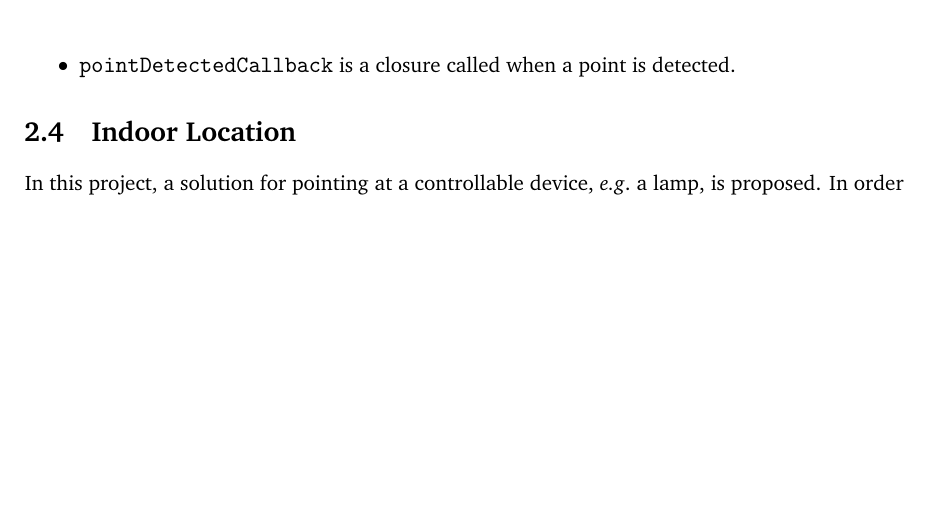
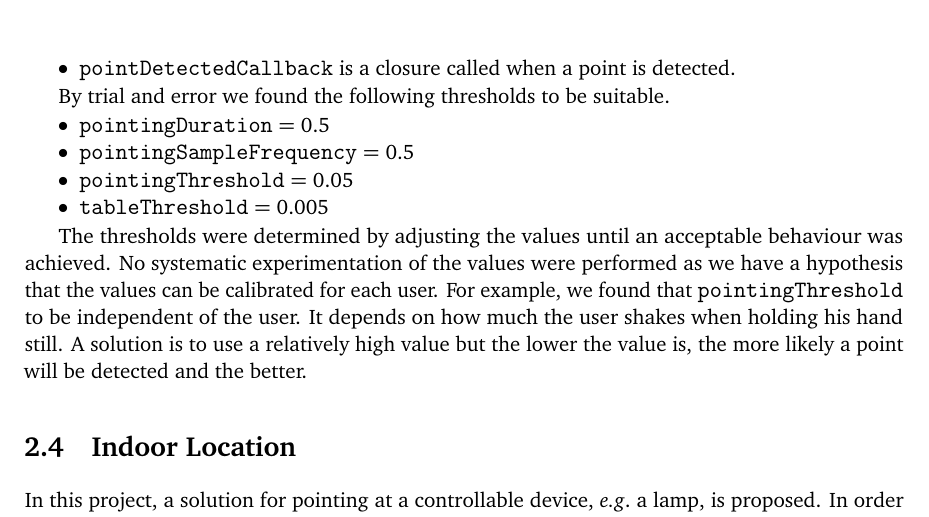
Before and after one commit to simonbs/forspeciale, a LaTeX thesis (master.tex, which reads content/design/gesturerecognition.tex): part of page 33 of 65, cut so that both start at the same text, the shorter picture padded with empty space. Compiled offline with pdfLaTeX; a LaTeX package or settings file that is missing is left out.

Commit message:
Mentions thresholds for PointDetector and suggests calibration

```diff
--- a/content/design/gesturerecognition.tex
+++ b/content/design/gesturerecognition.tex
@@ -275,6 +275,17 @@ Most of the attributes and operations should be self-explanatory but some may ne
   \item \texttt{pointDetectedCallback} is a closure called when a point is detected.
 \end{itemize}
 
+By trial and error we found the following thresholds to be suitable.
+
+\begin{itemize}
+\item \texttt{pointingDuration} = 0.5
+\item \texttt{pointingSampleFrequency} = 0.5
+\item \texttt{pointingThreshold} = 0.05
+\item \texttt{tableThreshold} = 0.005
+\end{itemize}
+
+The thresholds were determined by adjusting the values until an acceptable behaviour was achieved. No systematic experimentation of the values were performed as we have a hypothesis that the values can be calibrated for each user. For example, we found that \texttt{pointingThreshold} to be independent of the user. It depends on how much the user shakes when holding his hand still. A solution is to use a relatively high value but the lower the value is, the more likely a point will be detected and the better.
+
 \begin{figure}
   \centering
   \begin{tikzpicture}
```
